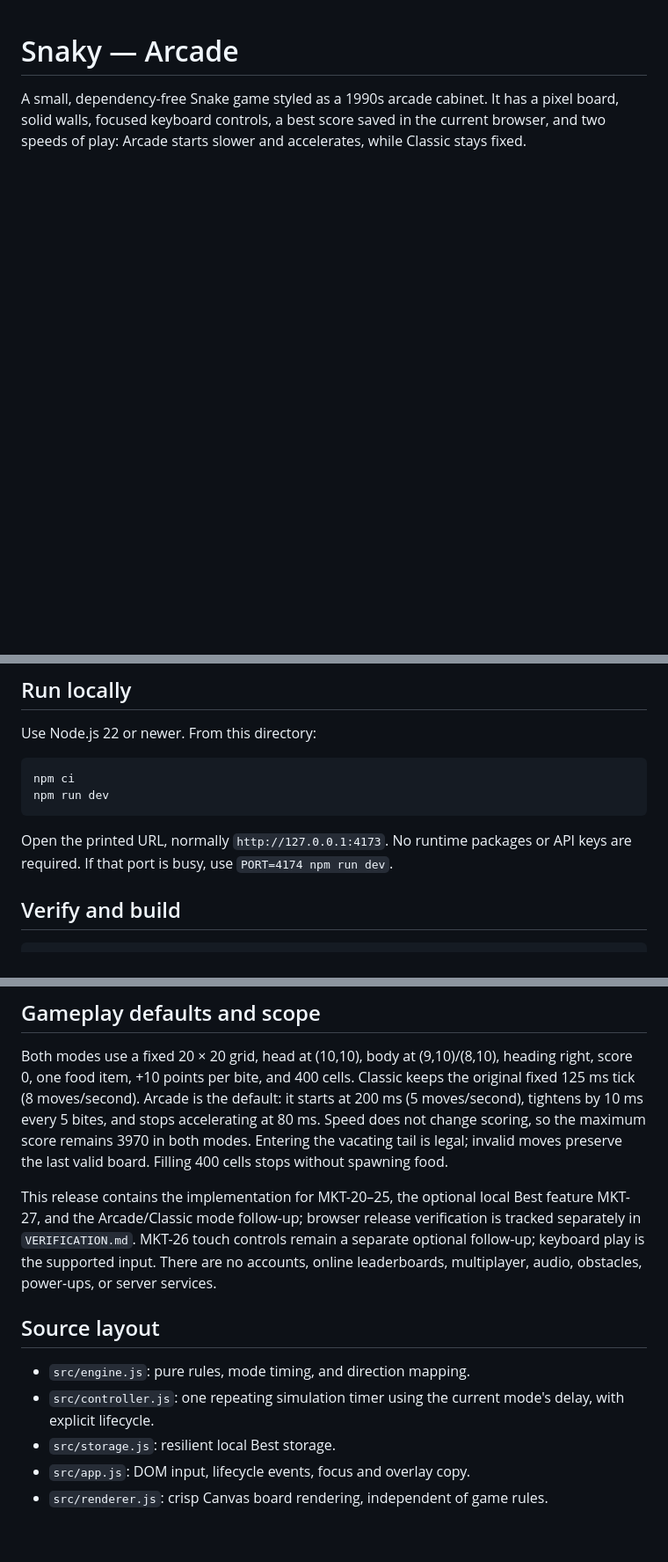
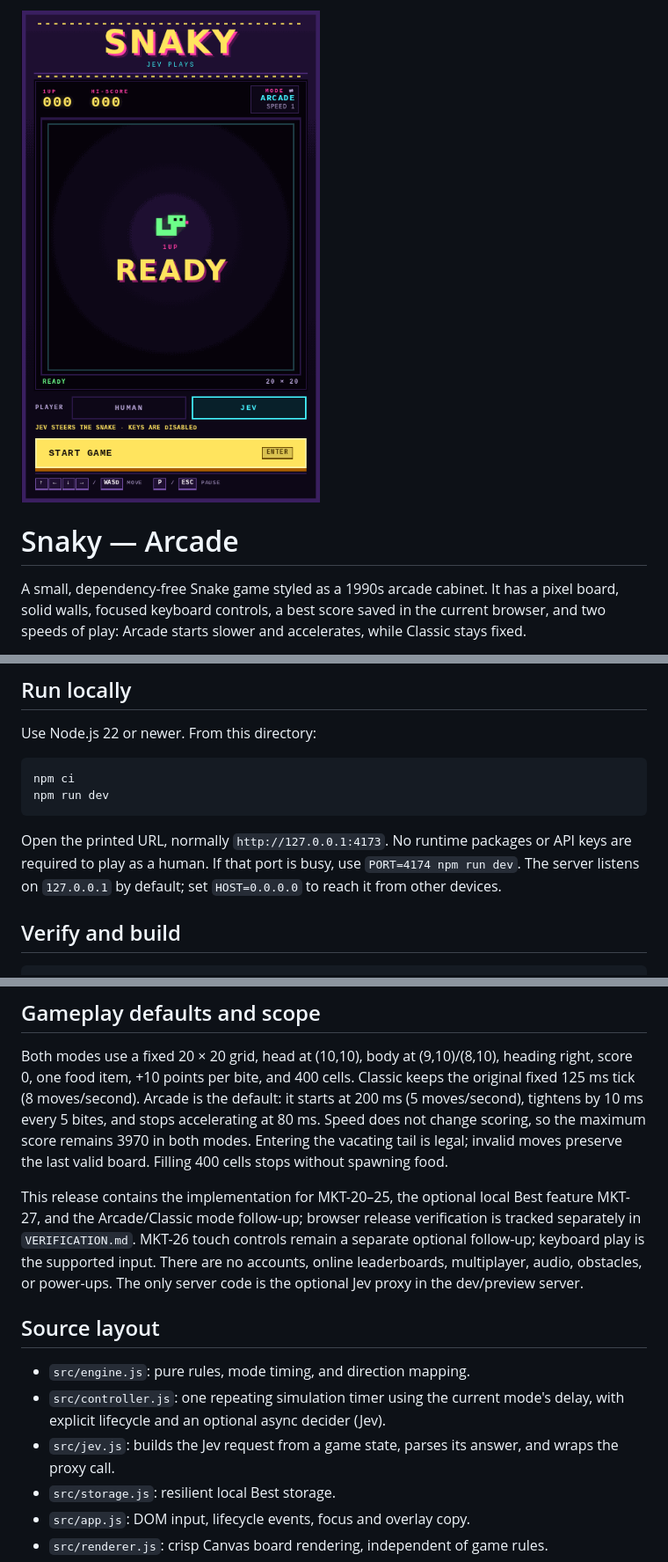
Before and after one commit to wiktorjl/snaky, a Markdown page: README.md, 3 parts joined by grey strips. Shown at 88% size. Rendered like a GitHub page; pictures changed too: docs/jev-demo.gif (added); blank space fills up the shorter version.

````diff
--- a/README.md
+++ b/README.md
@@ -1,3 +1,5 @@
+![Jev, TypeSafe AI's decision model, playing Snaky in Arcade mode](docs/jev-demo.gif)
+
 # Snaky — Arcade
 
 A small, dependency-free Snake game styled as a 1990s arcade cabinet. It has a pixel board, solid walls, focused keyboard controls, a best score saved in the current browser, and two speeds of play: Arcade starts slower and accelerates, while Classic stays fixed.
@@ -11,7 +13,7 @@ npm ci
 npm run dev
 ```
 
-Open the printed URL, normally `http://127.0.0.1:4173`. No runtime packages or API keys are required. If that port is busy, use `PORT=4174 npm run dev`.
+Open the printed URL, normally `http://127.0.0.1:4173`. No runtime packages or API keys are required to play as a human. If that port is busy, use `PORT=4174 npm run dev`. The server listens on `127.0.0.1` by default; set `HOST=0.0.0.0` to reach it from other devices.
 
 ## Verify and build
 
@@ -44,12 +65,13 @@ In development, the source QA page is also available at `/test/browser.html`.
 
 Both modes use a fixed 20 × 20 grid, head at (10,10), body at (9,10)/(8,10), heading right, score 0, one food item, +10 points per bite, and 400 cells. Classic keeps the original fixed 125 ms tick (8 moves/second). Arcade is the default: it starts at 200 ms (5 moves/second), tightens by 10 ms every 5 bites, and stops accelerating at 80 ms. Speed does not change scoring, so the maximum score remains 3970 in both modes. Entering the vacating tail is legal; invalid moves preserve the last valid board. Filling 400 cells stops without spawning food.
 
-This release contains the implementation for MKT-20–25, the optional local Best feature MKT-27, and the Arcade/Classic mode follow-up; browser release verification is tracked separately in `VERIFICATION.md`. MKT-26 touch controls remain a separate optional follow-up; keyboard play is the supported input. There are no accounts, online leaderboards, multiplayer, audio, obstacles, power-ups, or server services.
+This release contains the implementation for MKT-20–25, the optional local Best feature MKT-27, and the Arcade/Classic mode follow-up; browser release verification is tracked separately in `VERIFICATION.md`. MKT-26 touch controls remain a separate optional follow-up; keyboard play is the supported input. There are no accounts, online leaderboards, multiplayer, audio, obstacles, or power-ups. The only server code is the optional Jev proxy in the dev/preview server.
 
 ## Source layout
 
 - `src/engine.js`: pure rules, mode timing, and direction mapping.
-- `src/controller.js`: one repeating simulation timer using the current mode's delay, with explicit lifecycle.
+- `src/controller.js`: one repeating simulation timer using the current mode's delay, with explicit lifecycle and an optional async decider (Jev).
+- `src/jev.js`: builds the Jev request from a game state, parses its answer, and wraps the proxy call.
 - `src/storage.js`: resilient local Best storage.
 - `src/app.js`: DOM input, lifecycle events, focus and overlay copy.
 - `src/renderer.js`: crisp Canvas board rendering, independent of game rules.
````
Also changed, not shown: other parts of README.md (+19 -0 lines), 10 other files.
